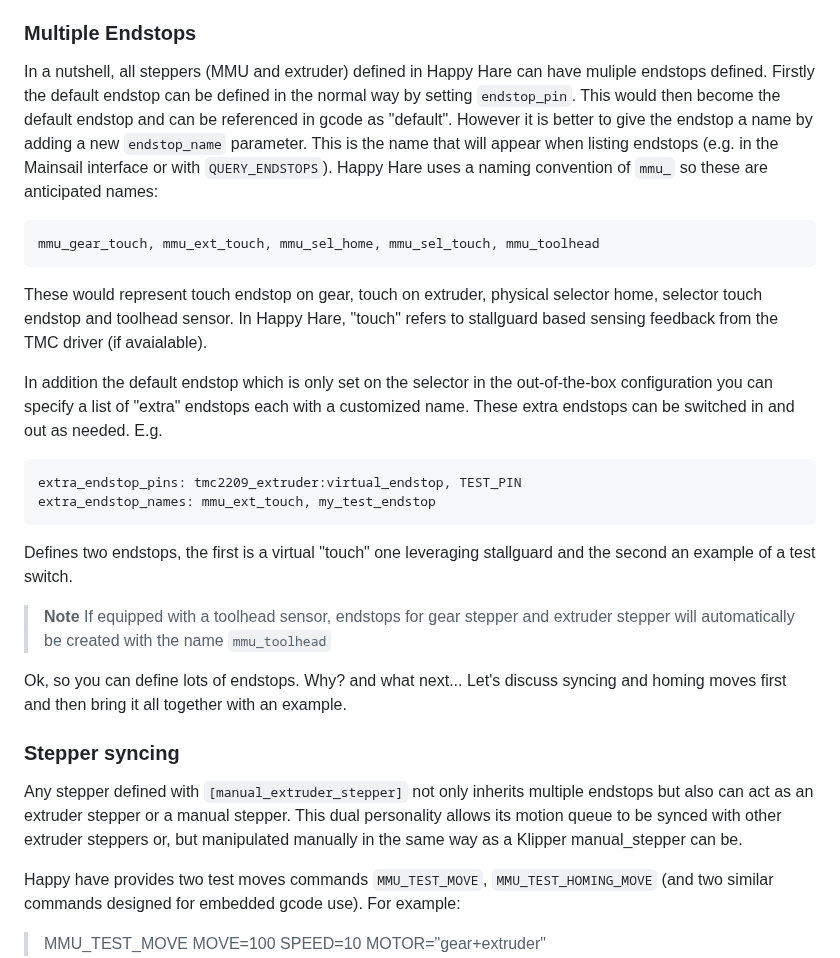
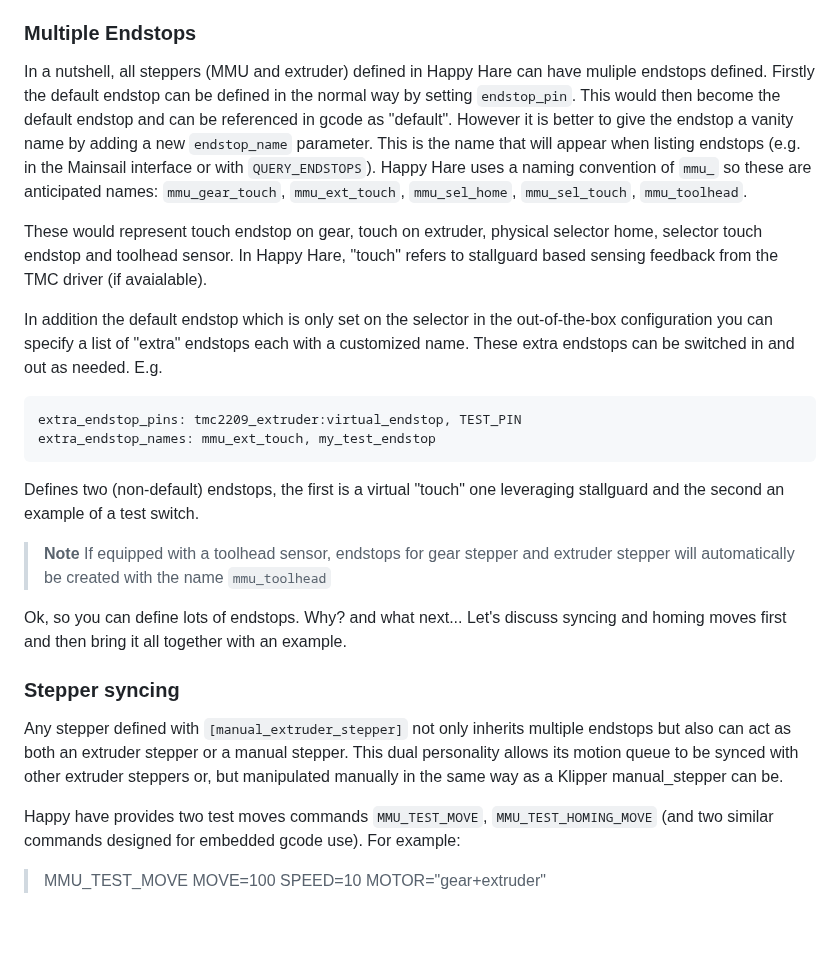
Before and after one commit to moggieuk/Happy-Hare, a Markdown page: doc/hardware_config.md, the part around the change. GitHub-like rendering; blank space fills up the shorter version.

````diff
--- a/doc/hardware_config.md
+++ b/doc/hardware_config.md
@@ -76,11 +76,7 @@ TODO .. help on validating that it is registering movement
 Happy Hare offers some sophisticated stepper synching and homing options which add additional parameters to the klipper stepper definition.
 
 ### Multiple Endstops
-In a nutshell, all steppers (MMU and extruder) defined in Happy Hare can have muliple endstops defined. Firstly the default endstop can be defined in the normal way by setting `endstop_pin`.  This would then become the default endstop and can be referenced in gcode as "default".  However it is better to give the endstop a name by adding a new `endstop_name` parameter. This is the name that will appear when listing endstops (e.g. in the Mainsail interface or with `QUERY_ENDSTOPS`). Happy Hare uses a naming convention of `mmu_` so these are anticipated names:
-
-```
-mmu_gear_touch, mmu_ext_touch, mmu_sel_home, mmu_sel_touch, mmu_toolhead
-```
+In a nutshell, all steppers (MMU and extruder) defined in Happy Hare can have muliple endstops defined. Firstly the default endstop can be defined in the normal way by setting `endstop_pin`.  This would then become the default endstop and can be referenced in gcode as "default".  However it is better to give the endstop a vanity name by adding a new `endstop_name` parameter. This is the name that will appear when listing endstops (e.g. in the Mainsail interface or with `QUERY_ENDSTOPS`). Happy Hare uses a naming convention of `mmu_` so these are anticipated names: `mmu_gear_touch`, `mmu_ext_touch`, `mmu_sel_home`, `mmu_sel_touch`, `mmu_toolhead`.
 
 These would represent touch endstop on gear, touch on extruder, physical selector home, selector touch endstop and toolhead sensor. In Happy Hare, "touch" refers to stallguard based sensing feedback from the TMC driver (if avaialable).
 
@@ -91,14 +87,14 @@ extra_endstop_pins: tmc2209_extruder:virtual_endstop, TEST_PIN
 extra_endstop_names: mmu_ext_touch, my_test_endstop
 ```
 
-Defines two endstops, the first is a virtual "touch" one leveraging stallguard and the second an example of a test switch.
+Defines two (non-default) endstops, the first is a virtual "touch" one leveraging stallguard and the second an example of a test switch.
 
 > **Note** If equipped with a toolhead sensor, endstops for gear stepper and extruder stepper will automatically be created with the name `mmu_toolhead`
 
 Ok, so you can define lots of endstops. Why? and what next... Let's discuss syncing and homing moves first and then bring it all together with an example.
 
 ### Stepper syncing
-Any stepper defined with `[manual_extruder_stepper]` not only inherits multiple endstops but also can act as an extruder stepper or a manual stepper. This dual personality allows its motion queue to be synced with other extruder steppers or, but manipulated manually in the same way as a Klipper manual\_stepper can be.
+Any stepper defined with `[manual_extruder_stepper]` not only inherits multiple endstops but also can act as both an extruder stepper or a manual stepper. This dual personality allows its motion queue to be synced with other extruder steppers or, but manipulated manually in the same way as a Klipper manual\_stepper can be.
 
 Happy have provides two test moves commands `MMU_TEST_MOVE`, `MMU_TEST_HOMING_MOVE` (and two similar commands designed for embedded gcode use). For example:
 
````
